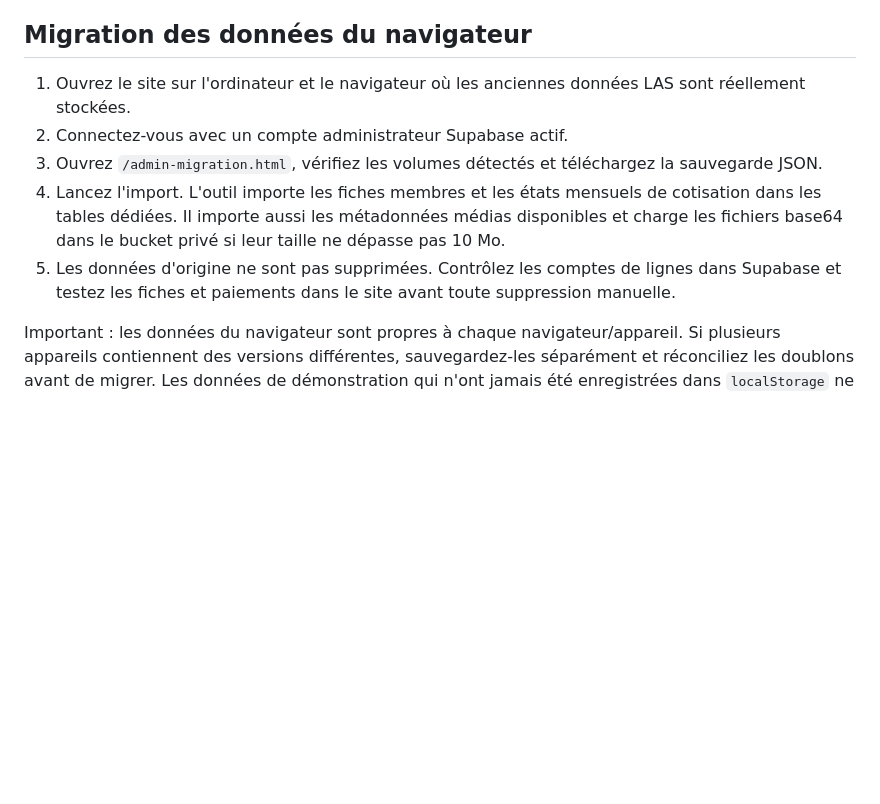
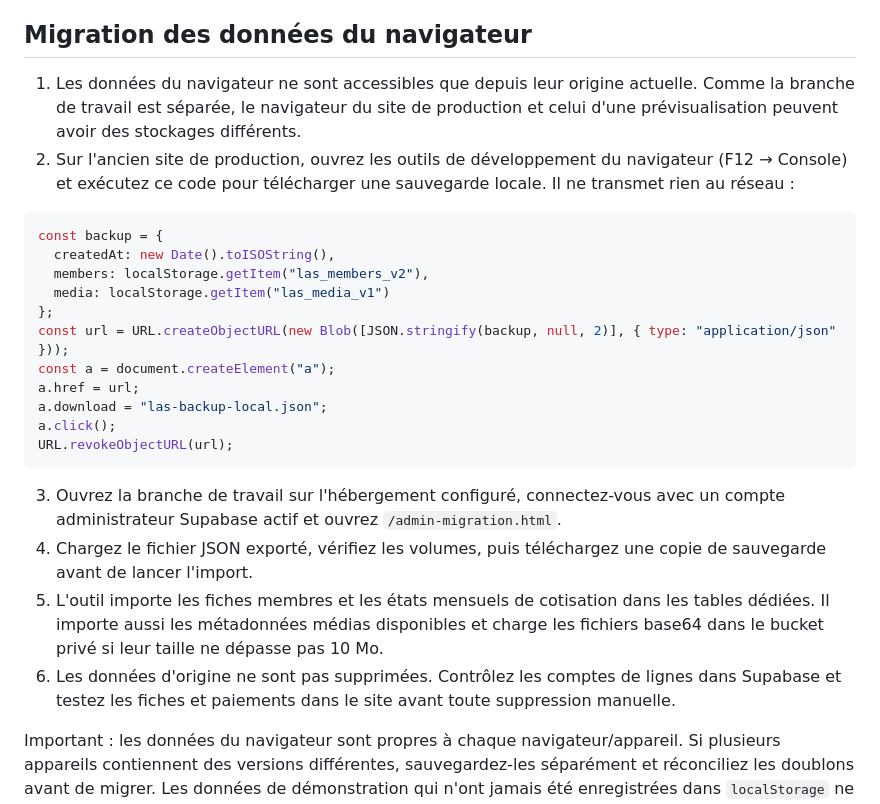
Before and after one commit to MASTOR1422/ASBL-LAS, a Markdown page: SECURITY_SETUP.md, the part around the change. Rendered like a GitHub page; blank space fills up the shorter version.

Commit message:
Document safe export from production browser storage for branch migration

````diff
--- a/SECURITY_SETUP.md
+++ b/SECURITY_SETUP.md
@@ -29,11 +29,27 @@ Si le site n'est pas hébergé sur Vercel, il faut adapter l'endpoint de configu
 5. Vérifiez avec des comptes de test admin, secrétaire, trésorier et membre. Les rôles doivent être confirmés par RLS, pas seulement par les boutons masqués.
 
 ## Migration des données du navigateur
-1. Ouvrez le site sur l'ordinateur et le navigateur où les anciennes données LAS sont réellement stockées.
-2. Connectez-vous avec un compte administrateur Supabase actif.
-3. Ouvrez `/admin-migration.html`, vérifiez les volumes détectés et téléchargez la sauvegarde JSON.
-4. Lancez l'import. L'outil importe les fiches membres et les états mensuels de cotisation dans les tables dédiées. Il importe aussi les métadonnées médias disponibles et charge les fichiers base64 dans le bucket privé si leur taille ne dépasse pas 10 Mo.
-5. Les données d'origine ne sont pas supprimées. Contrôlez les comptes de lignes dans Supabase et testez les fiches et paiements dans le site avant toute suppression manuelle.
+1. Les données du navigateur ne sont accessibles que depuis leur origine actuelle. Comme la branche de travail est séparée, le navigateur du site de production et celui d'une prévisualisation peuvent avoir des stockages différents.
+2. Sur l'ancien site de production, ouvrez les outils de développement du navigateur (F12 → Console) et exécutez ce code pour télécharger une sauvegarde locale. Il ne transmet rien au réseau :
+
+```javascript
+const backup = {
+  createdAt: new Date().toISOString(),
+  members: localStorage.getItem("las_members_v2"),
+  media: localStorage.getItem("las_media_v1")
+};
+const url = URL.createObjectURL(new Blob([JSON.stringify(backup, null, 2)], { type: "application/json" }));
+const a = document.createElement("a");
+a.href = url;
+a.download = "las-backup-local.json";
+a.click();
+URL.revokeObjectURL(url);
+```
+
+3. Ouvrez la branche de travail sur l'hébergement configuré, connectez-vous avec un compte administrateur Supabase actif et ouvrez `/admin-migration.html`.
+4. Chargez le fichier JSON exporté, vérifiez les volumes, puis téléchargez une copie de sauvegarde avant de lancer l'import.
+5. L'outil importe les fiches membres et les états mensuels de cotisation dans les tables dédiées. Il importe aussi les métadonnées médias disponibles et charge les fichiers base64 dans le bucket privé si leur taille ne dépasse pas 10 Mo.
+6. Les données d'origine ne sont pas supprimées. Contrôlez les comptes de lignes dans Supabase et testez les fiches et paiements dans le site avant toute suppression manuelle.
 
 Important : les données du navigateur sont propres à chaque navigateur/appareil. Si plusieurs appareils contiennent des versions différentes, sauvegardez-les séparément et réconciliez les doublons avant de migrer. Les données de démonstration qui n'ont jamais été enregistrées dans `localStorage` ne sont pas automatiquement importées.
 
````
